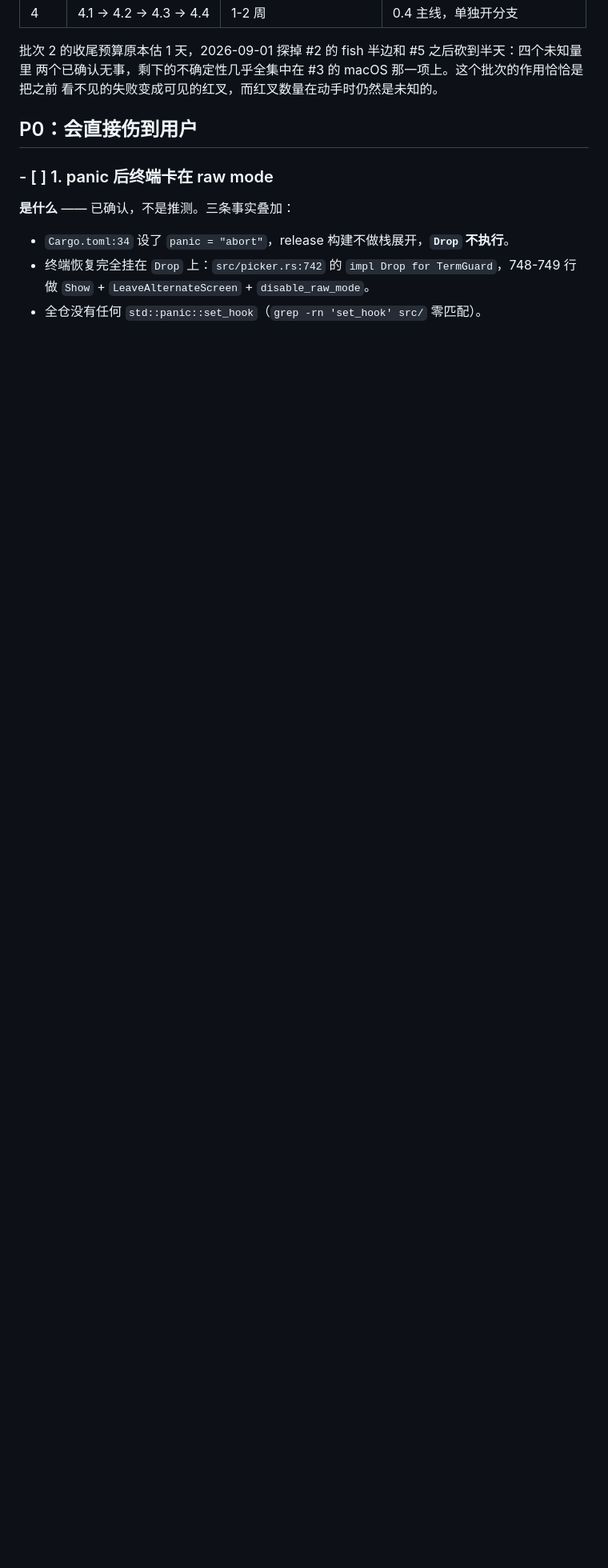
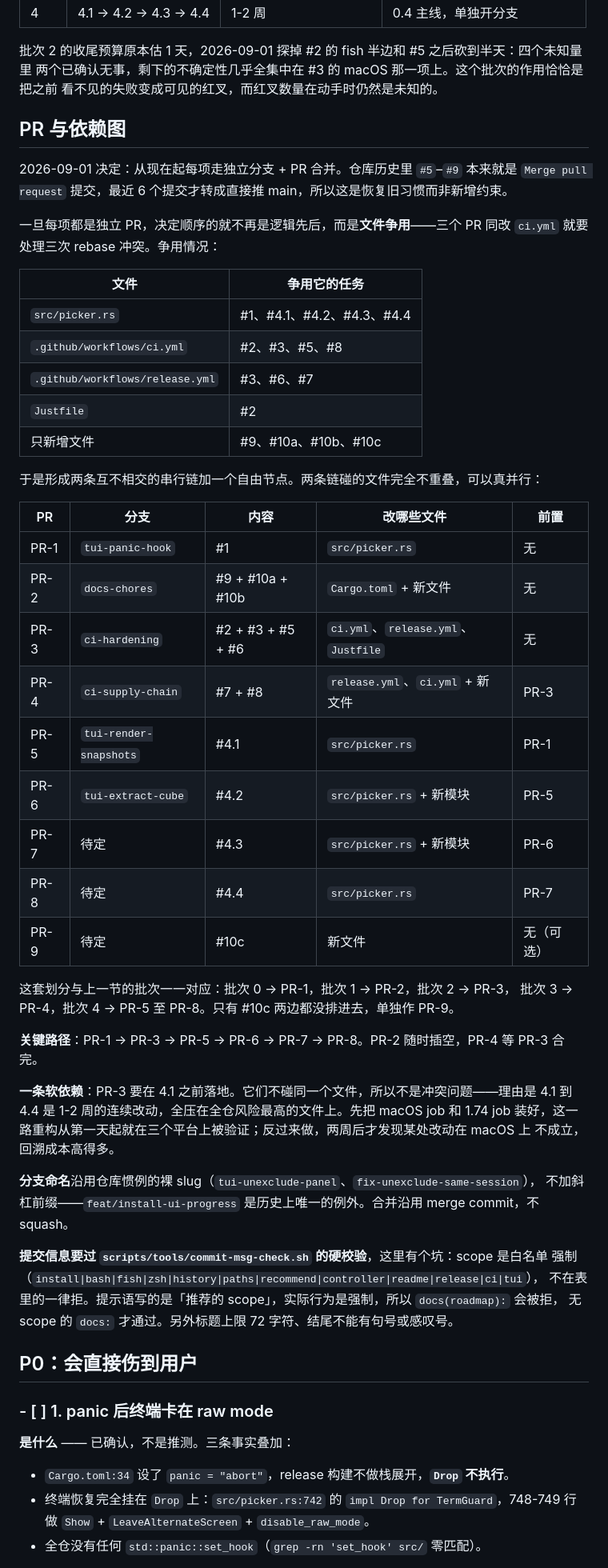
Before and after one commit to xianyudd/cdh, a Markdown page: docs/roadmap.md, the part around one of its changes. Shown at 80% size. Rendered like a GitHub page; blank space fills up the shorter version.

Commit message:
docs: 更正陈旧分支判断并补 PR 依赖图
两条遗留分支指针（feat/install-ui-progress、tui-cube-polish）的提交都已是
main 的祖先，没有未合并的工作。初版据此误判 4.2 被 tui-cube-polish 阻塞，
现已更正——4.2 没有前置条件。

新增「PR 与依赖图」一节：改走独立分支 + PR 合并后，决定顺序的是文件争用而非
逻辑先后，据此给出 PR 划分、关键路径，以及 commit-msg 钩子 scope 白名单的坑。

```diff
--- a/docs/roadmap.md
+++ b/docs/roadmap.md
@@ -40,6 +40,54 @@
 批次 2 的收尾预算原本估 1 天，2026-09-01 探掉 #2 的 fish 半边和 #5 之后砍到半天：四个未知量里
 两个已确认无事，剩下的不确定性几乎全集中在 #3 的 macOS 那一项上。这个批次的作用恰恰是把之前
 看不见的失败变成可见的红叉，而红叉数量在动手时仍然是未知的。
+
+## PR 与依赖图
+
+2026-09-01 决定：从现在起每项走独立分支 + PR 合并。仓库历史里 `#5`–`#9` 本来就是
+`Merge pull request` 提交，最近 6 个提交才转成直接推 main，所以这是恢复旧习惯而非新增约束。
+
+一旦每项都是独立 PR，决定顺序的就不再是逻辑先后，而是**文件争用**——三个 PR 同改 `ci.yml`
+就要处理三次 rebase 冲突。争用情况：
+
+| 文件 | 争用它的任务 |
+| --- | --- |
+| `src/picker.rs` | #1、#4.1、#4.2、#4.3、#4.4 |
+| `.github/workflows/ci.yml` | #2、#3、#5、#8 |
+| `.github/workflows/release.yml` | #3、#6、#7 |
+| `Justfile` | #2 |
+| 只新增文件 | #9、#10a、#10b、#10c |
+
+于是形成两条互不相交的串行链加一个自由节点。两条链碰的文件完全不重叠，可以真并行：
+
+| PR | 分支 | 内容 | 改哪些文件 | 前置 |
+| --- | --- | --- | --- | --- |
+| PR-1 | `tui-panic-hook` | #1 | `src/picker.rs` | 无 |
+| PR-2 | `docs-chores` | #9 + #10a + #10b | `Cargo.toml` + 新文件 | 无 |
+| PR-3 | `ci-hardening` | #2 + #3 + #5 + #6 | `ci.yml`、`release.yml`、`Justfile` | 无 |
+| PR-4 | `ci-supply-chain` | #7 + #8 | `release.yml`、`ci.yml` + 新文件 | PR-3 |
+| PR-5 | `tui-render-snapshots` | #4.1 | `src/picker.rs` | PR-1 |
+| PR-6 | `tui-extract-cube` | #4.2 | `src/picker.rs` + 新模块 | PR-5 |
+| PR-7 | 待定 | #4.3 | `src/picker.rs` + 新模块 | PR-6 |
+| PR-8 | 待定 | #4.4 | `src/picker.rs` | PR-7 |
+| PR-9 | 待定 | #10c | 新文件 | 无（可选） |
+
+这套划分与上一节的批次一一对应：批次 0 → PR-1，批次 1 → PR-2，批次 2 → PR-3，
+批次 3 → PR-4，批次 4 → PR-5 至 PR-8。只有 #10c 两边都没排进去，单独作 PR-9。
+
+**关键路径**：PR-1 → PR-3 → PR-5 → PR-6 → PR-7 → PR-8。PR-2 随时插空，PR-4 等 PR-3 合完。
+
+**一条软依赖**：PR-3 要在 4.1 之前落地。它们不碰同一个文件，所以不是冲突问题——理由是
+4.1 到 4.4 是 1-2 周的连续改动，全压在全仓风险最高的文件上。先把 macOS job 和 1.74 job
+装好，这一路重构从第一天起就在三个平台上被验证；反过来做，两周后才发现某处改动在 macOS 上
+不成立，回溯成本高得多。
+
+**分支命名**沿用仓库惯例的裸 slug（`tui-unexclude-panel`、`fix-unexclude-same-session`），
+不加斜杠前缀——`feat/install-ui-progress` 是历史上唯一的例外。合并沿用 merge commit，不 squash。
+
+**提交信息要过 `scripts/tools/commit-msg-check.sh` 的硬校验**，这里有个坑：scope 是白名单
+强制（`install|bash|fish|zsh|history|paths|recommend|controller|readme|release|ci|tui`），
+不在表里的一律拒。提示语写的是「推荐的 scope」，实际行为是强制，所以 `docs(roadmap):` 会被拒，
+无 scope 的 `docs:` 才通过。另外标题上限 72 字符、结尾不能有句号或感叹号。
 
 ## P0：会直接伤到用户
 
```
Also changed, not shown: other parts of docs/roadmap.md (+6 -4 lines).
